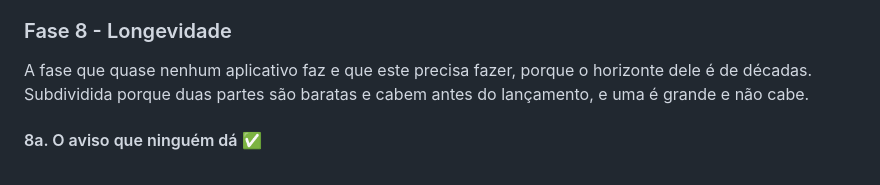
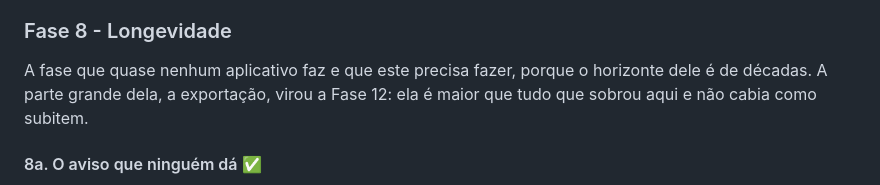
Before and after one commit to CodeByBrigido/NewBaby, a Markdown page: PLANO.md, the part around one of its changes. GitHub-like rendering.

```diff
--- a/PLANO.md
+++ b/PLANO.md
@@ -207,8 +208,8 @@ Metade texto, metade formulário, e a parte que mais reprova gente na revisão.
 ### Fase 8 - Longevidade
 
 A fase que quase nenhum aplicativo faz e que este precisa fazer, porque o
-horizonte dele é de décadas. Subdividida porque duas partes são baratas e
-cabem antes do lançamento, e uma é grande e não cabe.
+horizonte dele é de décadas. A parte grande dela, a exportação, virou a
+Fase 12: ela é maior que tudo que sobrou aqui e não cabia como subitem.
 
 #### 8a. O aviso que ninguém dá ✅
 
```
Also changed, not shown: other parts of PLANO.md (+21 -21 lines).
